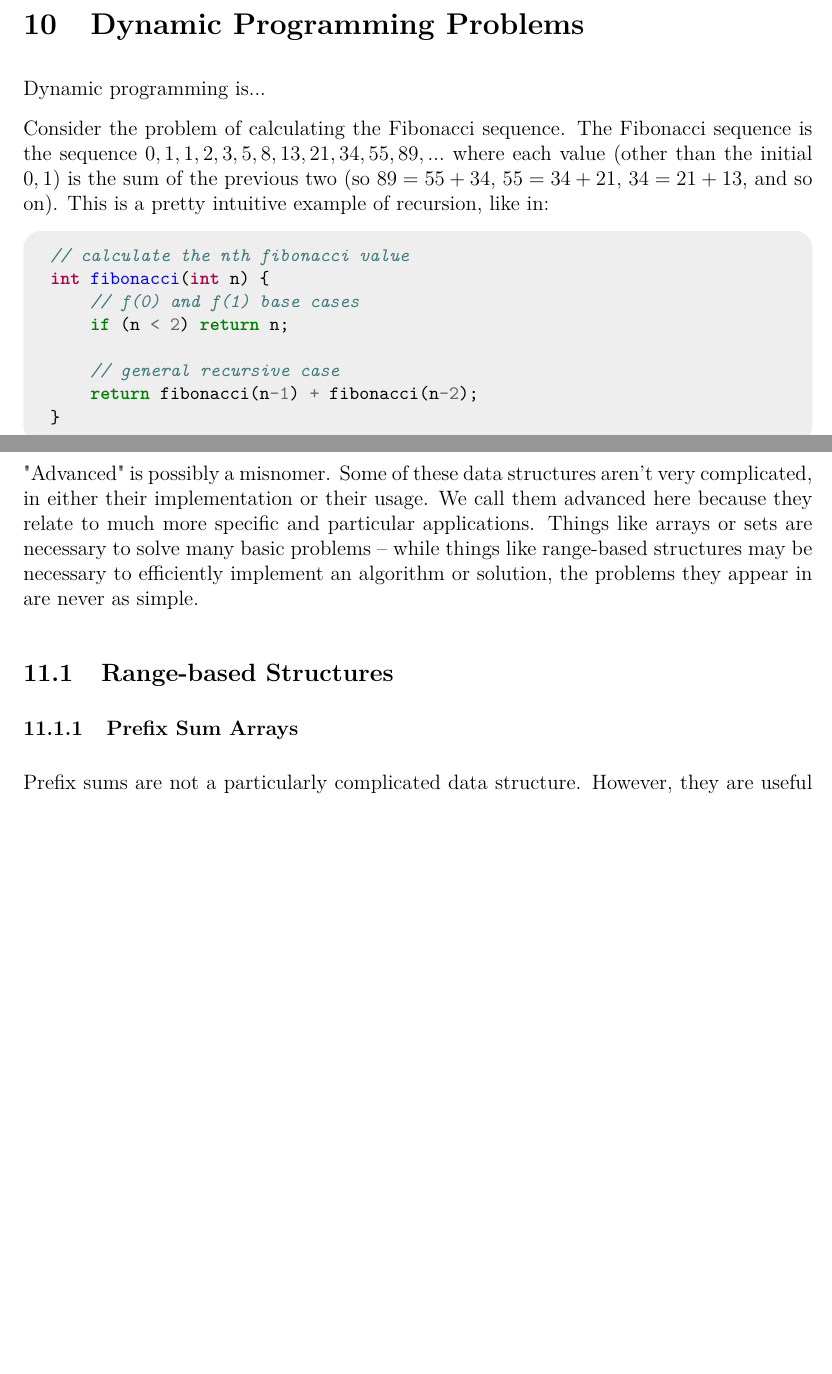
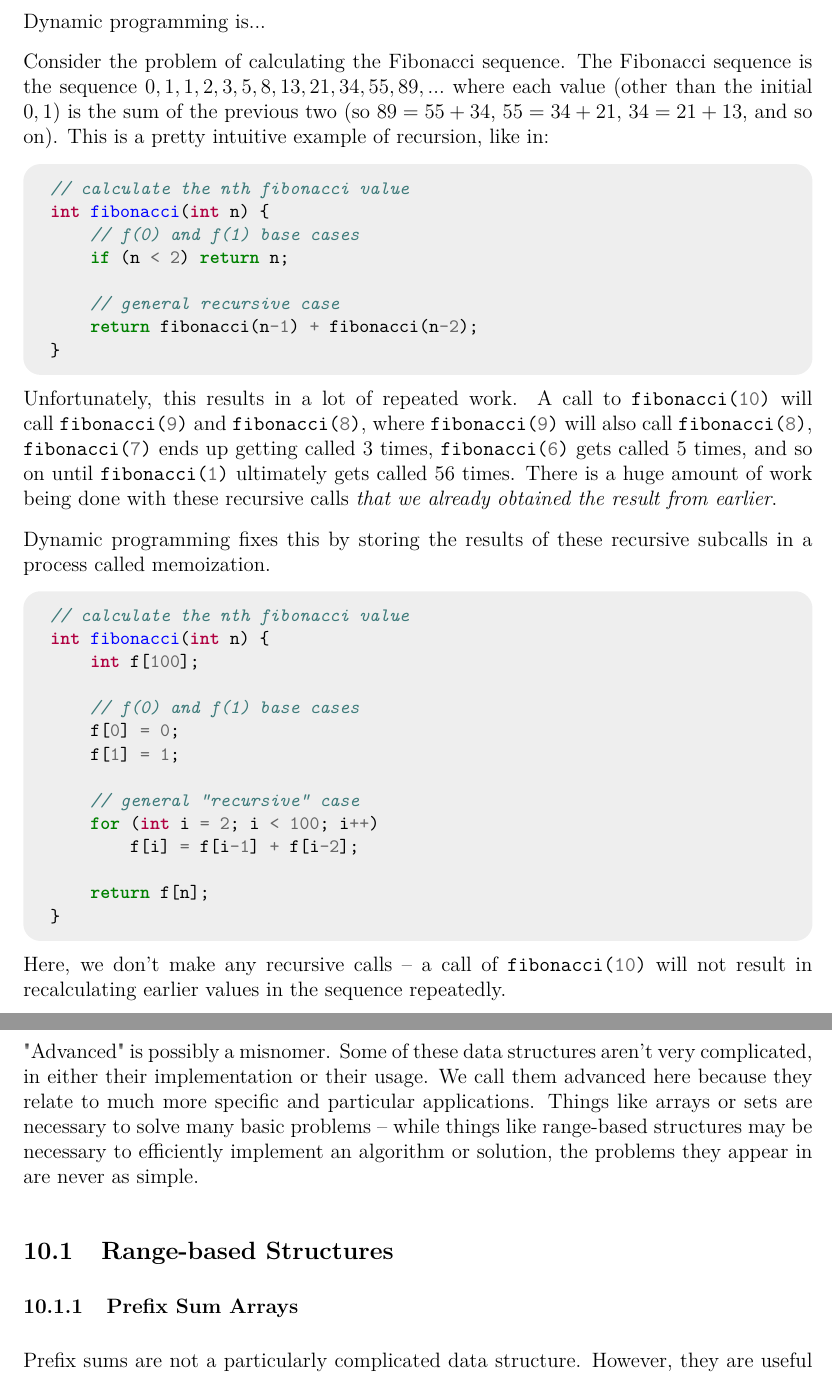
Before and after one commit to JarateKing/Competitive-Programming-Textbook, a LaTeX document (main.tex, which reads chapters/dynamic-programming-problems.tex): two parts of pages 53 and 54 of 63 before the commit and two parts of pages 52 and 53 of 62 after it, joined at a grey line, cut at the place of the change, the shorter picture padded with empty space. Compiled offline with pdfLaTeX.

Commit message:
added dp fibonacci

```diff
--- a/chapters/dynamic-programming-problems.tex
+++ b/chapters/dynamic-programming-problems.tex
@@ -1,7 +1,15 @@
-\section{Dynamic Programming Problems}\section{Dynamic Programming Problems}
+\section{Dynamic Programming Problems}
 
 Dynamic programming is...
 
 Consider the problem of calculating the Fibonacci sequence. The Fibonacci sequence is the sequence $0,1,1,2,3,5,8,13,21,34,55,89,...$ where each value (other than the initial $0,1$) is the sum of the previous two (so $89 = 55 + 34$, $55 = 34 + 21$, $34 = 21 + 13$, and so on). This is a pretty intuitive example of recursion, like in:
 
 \inputcpp{code/dp/fib_recursive.cpp}
+
+Unfortunately, this results in a lot of repeated work. A call to \mintinline{cpp}{fibonacci(10)} will call \mintinline{cpp}{fibonacci(9)} and \mintinline{cpp}{fibonacci(8)}, where \mintinline{cpp}{fibonacci(9)} will also call \mintinline{cpp}{fibonacci(8)}, \mintinline{cpp}{fibonacci(7)} ends up getting called 3 times, \mintinline{cpp}{fibonacci(6)} gets called 5 times, and so on until \mintinline{cpp}{fibonacci(1)} ultimately gets called 56 times. There is a huge amount of work being done with these recursive calls \textit{that we already obtained the result from earlier}.
+
+Dynamic programming fixes this by storing the results of these recursive subcalls in a process called memoization.
+
+\inputcpp{code/dp/fib_dp.cpp}
+
+Here, we don't make any recursive calls -- a call of \mintinline{cpp}{fibonacci(10)} will not result in recalculating earlier values in the sequence repeatedly.
```
